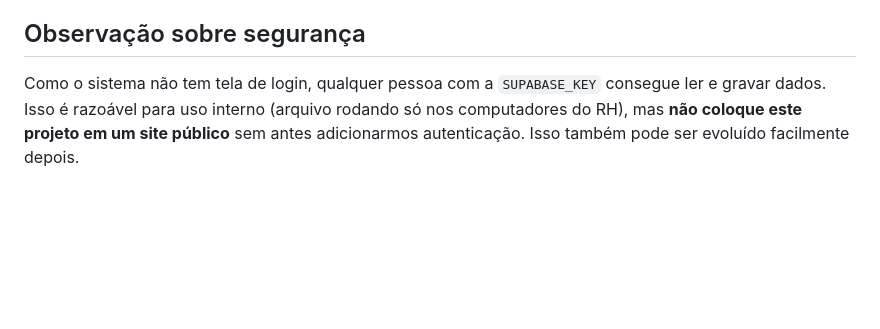
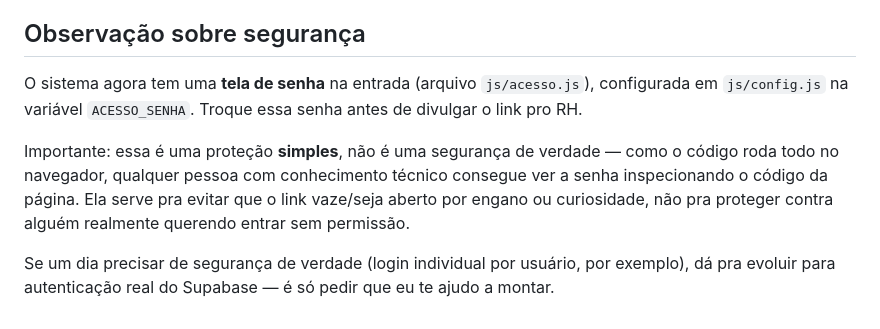
Before and after one commit to caioprogramador10-spec/sistema-rh, a Markdown page: README.md, the part around the change. GitHub-like rendering; blank space fills up the shorter version.

```diff
--- a/README.md
+++ b/README.md
@@ -124,8 +124,16 @@ não expõem tabelas à API automaticamente por padrão.
 
 ## Observação sobre segurança
 
-Como o sistema não tem tela de login, qualquer pessoa com a `SUPABASE_KEY`
-consegue ler e gravar dados. Isso é razoável para uso interno (arquivo
-rodando só nos computadores do RH), mas **não coloque este projeto em um
-site público** sem antes adicionarmos autenticação. Isso também pode ser
-evoluído facilmente depois.
+O sistema agora tem uma **tela de senha** na entrada (arquivo `js/acesso.js`),
+configurada em `js/config.js` na variável `ACESSO_SENHA`. Troque essa senha
+antes de divulgar o link pro RH.
+
+Importante: essa é uma proteção **simples**, não é uma segurança de verdade
+— como o código roda todo no navegador, qualquer pessoa com conhecimento
+técnico consegue ver a senha inspecionando o código da página. Ela serve
+pra evitar que o link vaze/seja aberto por engano ou curiosidade, não pra
+proteger contra alguém realmente querendo entrar sem permissão.
+
+Se um dia precisar de segurança de verdade (login individual por usuário,
+por exemplo), dá pra evoluir para autenticação real do Supabase — é só
+pedir que eu te ajudo a montar.
```
